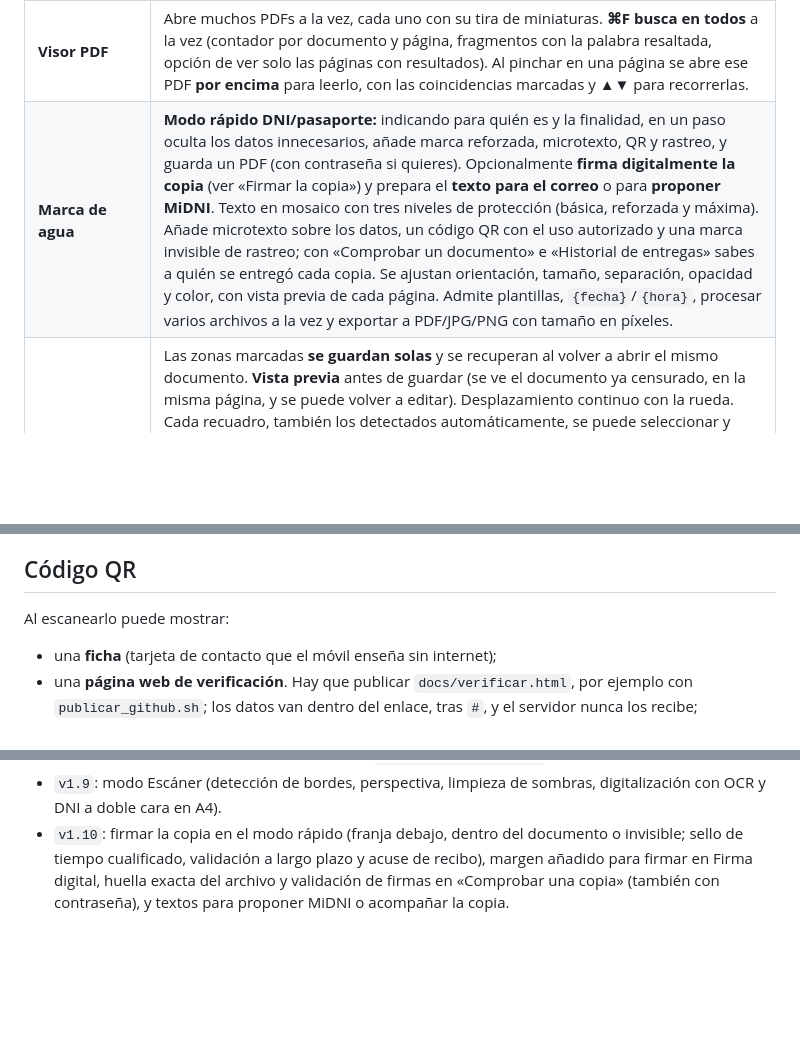
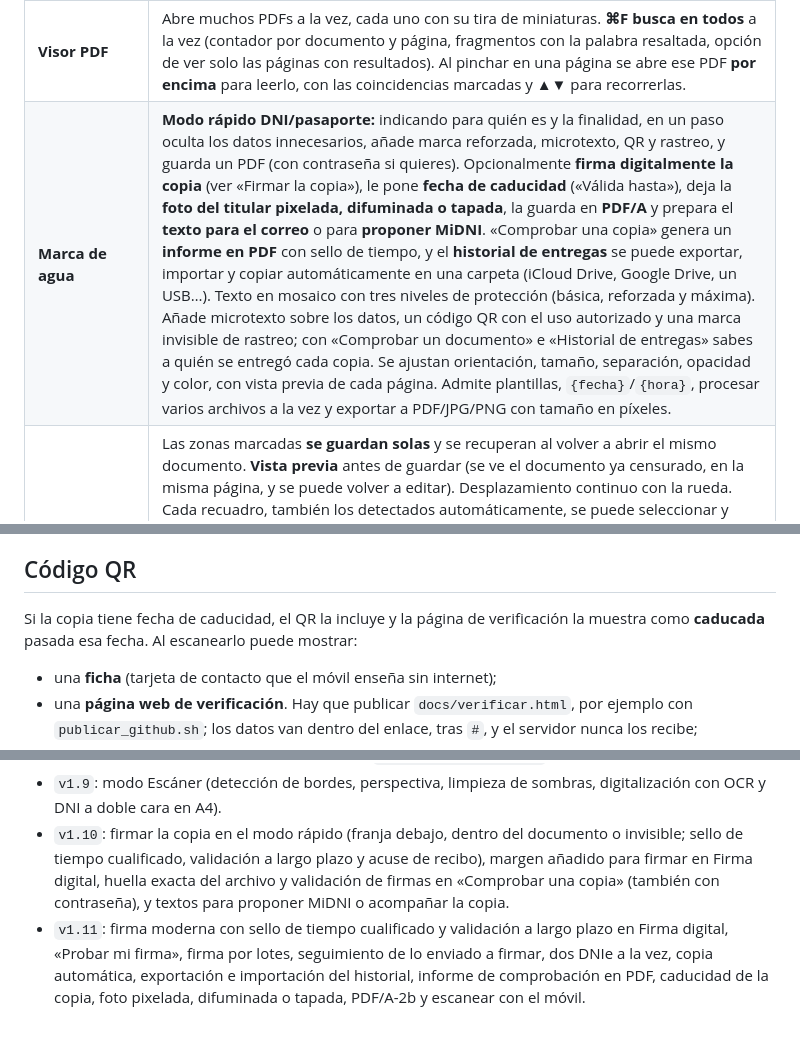
Before and after one commit to jpaneq/docguard, a Markdown page: README.md, 3 parts joined by grey strips. GitHub-like rendering; blank space fills up the shorter version.

```diff
--- a/README.md
+++ b/README.md
@@ -11,3 +11,3 @@ Una aplicación de escritorio (Windows y macOS) para proteger, editar y firmar d
 | **Visor PDF** | Abre muchos PDFs a la vez, cada uno con su tira de miniaturas. **⌘F busca en todos** a la vez (contador por documento y página, fragmentos con la palabra resaltada, opción de ver solo las páginas con resultados). Al pinchar en una página se abre ese PDF **por encima** para leerlo, con las coincidencias marcadas y ▲▼ para recorrerlas. |
-| **Marca de agua** | **Modo rápido DNI/pasaporte:** indicando para quién es y la finalidad, en un paso oculta los datos innecesarios, añade marca reforzada, microtexto, QR y rastreo, y guarda un PDF (con contraseña si quieres). Opcionalmente **firma digitalmente la copia** (ver «Firmar la copia») y prepara el **texto para el correo** o para **proponer MiDNI**.  Texto en mosaico con tres niveles de protección (básica, reforzada y máxima). Añade microtexto sobre los datos, un código QR con el uso autorizado y una marca invisible de rastreo; con «Comprobar un documento» e «Historial de entregas» sabes a quién se entregó cada copia. Se ajustan orientación, tamaño, separación, opacidad y color, con vista previa de cada página. Admite plantillas, `{fecha}`/`{hora}`, procesar varios archivos a la vez y exportar a PDF/JPG/PNG con tamaño en píxeles. |
+| **Marca de agua** | **Modo rápido DNI/pasaporte:** indicando para quién es y la finalidad, en un paso oculta los datos innecesarios, añade marca reforzada, microtexto, QR y rastreo, y guarda un PDF (con contraseña si quieres). Opcionalmente **firma digitalmente la copia** (ver «Firmar la copia»), le pone **fecha de caducidad** («Válida hasta»), deja la **foto del titular pixelada, difuminada o tapada**, la guarda en **PDF/A** y prepara el **texto para el correo** o para **proponer MiDNI**. «Comprobar una copia» genera un **informe en PDF** con sello de tiempo, y el **historial de entregas** se puede exportar, importar y copiar automáticamente en una carpeta (iCloud Drive, Google Drive, un USB…).  Texto en mosaico con tres niveles de protección (básica, reforzada y máxima). Añade microtexto sobre los datos, un código QR con el uso autorizado y una marca invisible de rastreo; con «Comprobar un documento» e «Historial de entregas» sabes a quién se entregó cada copia. Se ajustan orientación, tamaño, separación, opacidad y color, con vista previa de cada página. Admite plantillas, `{fecha}`/`{hora}`, procesar varios archivos a la vez y exportar a PDF/JPG/PNG con tamaño en píxeles. |
 | **Censurar** | Las zonas marcadas **se guardan solas** y se recuperan al volver a abrir el mismo documento. **Vista previa** antes de guardar (se ve el documento ya censurado, en la misma página, y se puede volver a editar). Desplazamiento continuo con la rueda. Cada recuadro, también los detectados automáticamente, se puede seleccionar y quitar (✕ o Supr). Incluye los datos de DNI y pasaporte que no suele hacer falta compartir. Censura real (el contenido se elimina del archivo). Se marca seleccionando texto, dibujando áreas, buscando palabras o con **detección automática** de DNI/NIE, IBAN, tarjetas, teléfonos, emails y fechas. Con **OCR** funciona en escaneos. Estilos: negro, pixelado o difuminado. |
@@ -35,7 +35,7 @@ En «Marca de agua» → «Ocultar datos», DocGuard propone tapar automáticame
 Los recuadros se revisan sobre la vista previa: clic y ✕ para quitar uno, o arrastrar para tapar otra zona. Son propuestas: revisa siempre el resultado.
 
 ## Código QR
-Al escanearlo puede mostrar:
+Si la copia tiene fecha de caducidad, el QR la incluye y la página de verificación la muestra como **caducada** pasada esa fecha. Al escanearlo puede mostrar:
 - una **ficha** (tarjeta de contacto que el móvil enseña sin internet);
 - una **página web de verificación**. Hay que publicar `docs/verificar.html`, por ejemplo con `publicar_github.sh`; los datos van dentro del enlace, tras `#`, y el servidor nunca los recibe;
 - **texto plano**.
@@ -148,3 +170,4 @@ Cada módulo se puede trabajar por separado. El servidor expone cada función co
 - `v1.8`: capas contra la IA generativa (rastreo reforzado, huella en zonas ocultas, rótulos y MRZ señuelo, sello sobre la foto, aviso, resolución máxima, QR automático), «Comprobar una copia» con cuatro métodos e indicios de IA, y banco de pruebas `tools/benchmark_ia.py`.
 - `v1.9`: modo Escáner (detección de bordes, perspectiva, limpieza de sombras, digitalización con OCR y DNI a doble cara en A4).
 - `v1.10`: firmar la copia en el modo rápido (franja debajo, dentro del documento o invisible; sello de tiempo cualificado, validación a largo plazo y acuse de recibo), margen añadido para firmar en Firma digital, huella exacta del archivo y validación de firmas en «Comprobar una copia» (también con contraseña), y textos para proponer MiDNI o acompañar la copia.
+- `v1.11`: firma moderna con sello de tiempo cualificado y validación a largo plazo en Firma digital, «Probar mi firma», firma por lotes, seguimiento de lo enviado a firmar, dos DNIe a la vez, copia automática, exportación e importación del historial, informe de comprobación en PDF, caducidad de la copia, foto pixelada, difuminada o tapada, PDF/A-2b y escanear con el móvil.
```
Also changed, not shown: other parts of README.md (+25 -3 lines).
